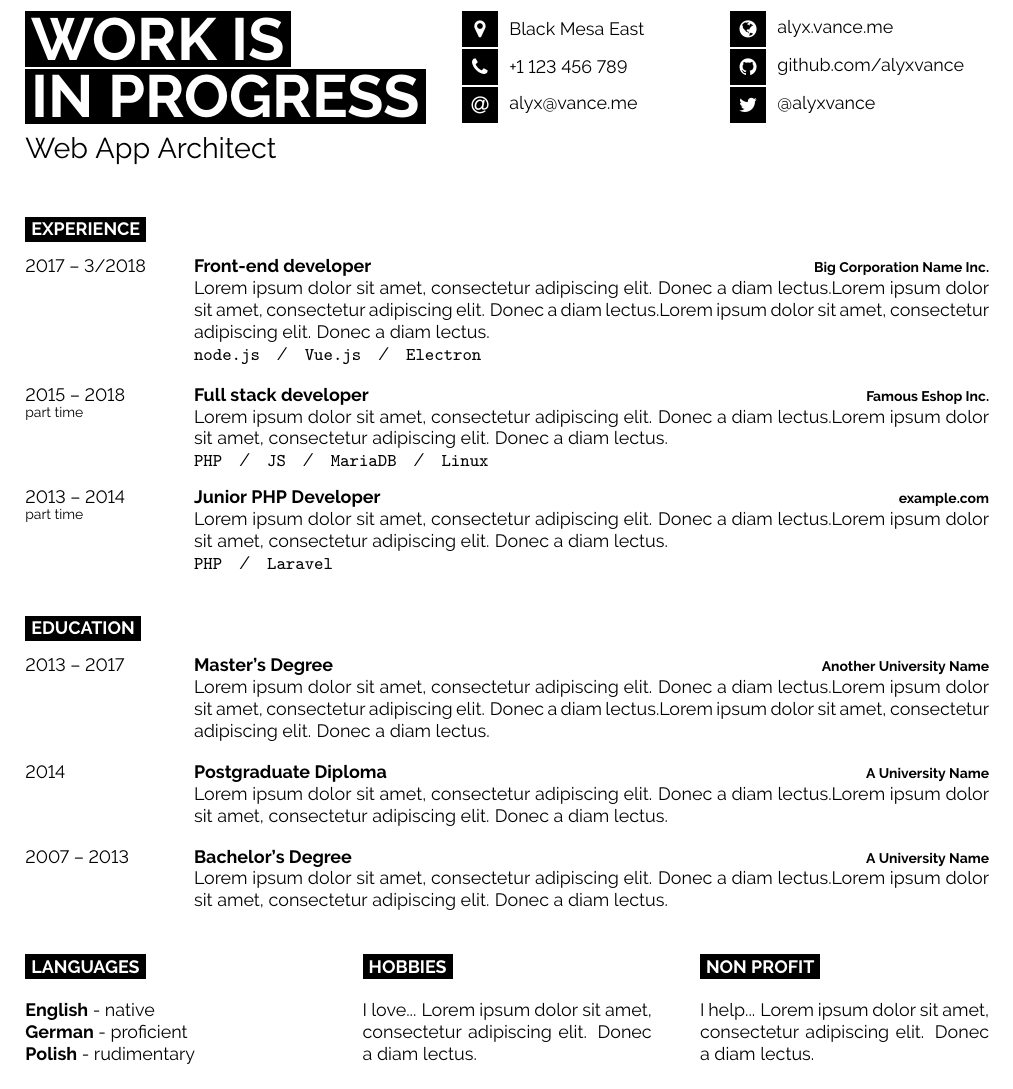
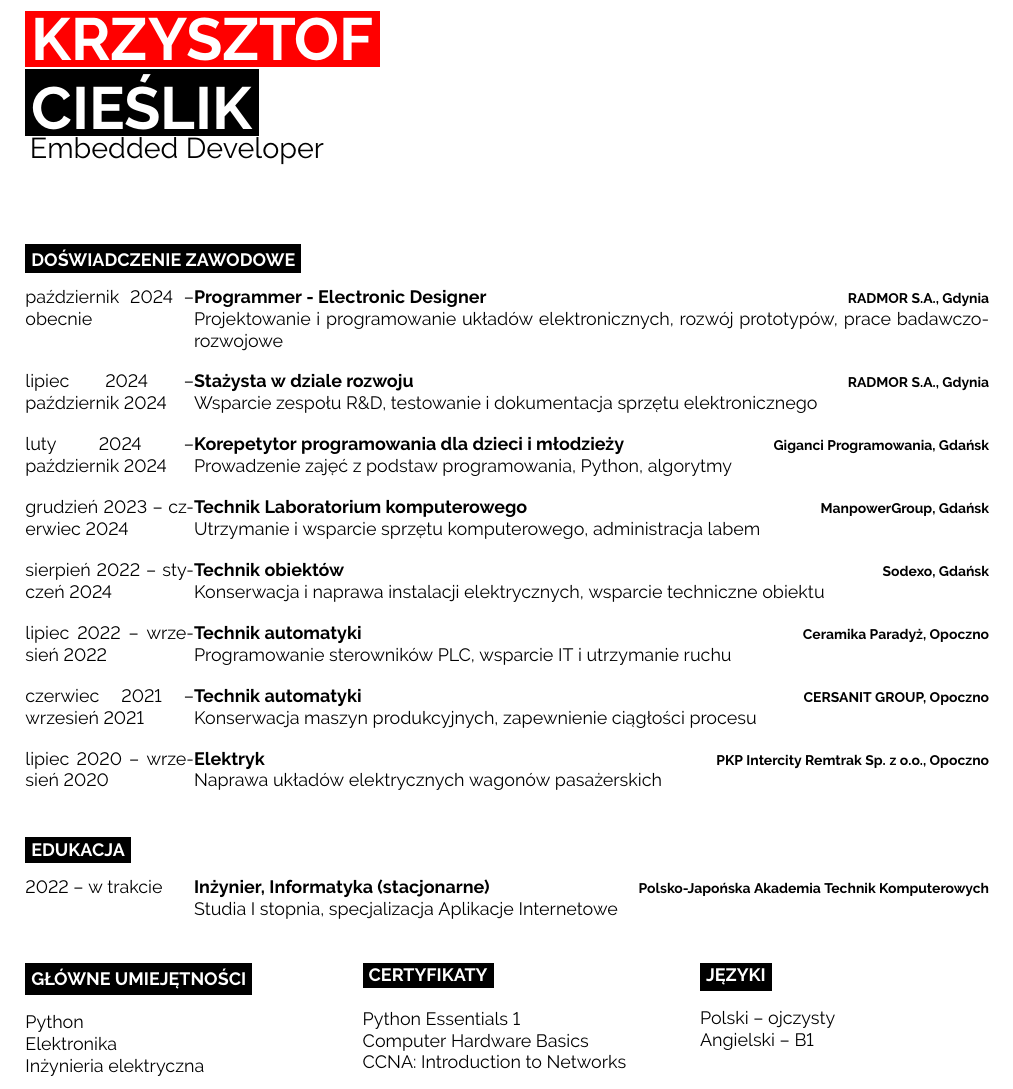
Before and after one commit to Hathor875/CV, a LaTeX document (main.tex): part of the page, cut at the place of the change. Compiled offline with pdfLaTeX.

Commit message:
new data

```diff
--- a/main.tex
+++ b/main.tex
@@ -27,121 +20,115 @@
 \begin{document}
 
 %----------------------------------------------------------------------------------------
-%	TITLE AND CONTACT INFORMATION
+% TITLE AND CONTACT INFORMATION
 %----------------------------------------------------------------------------------------
 
-\begin{minipage}[t]{0.45\textwidth} % 45% of the page width for name
-	\vspace{-\baselineskip} % Required for vertically aligning minipages
+\begin{minipage}[t]{0.40\textwidth}
+	\vspace{-\baselineskip}
+	\colorbox{red}{{\HUGE\textcolor{white}{\textbf{KRZYSZTOF}}}}\\
+	\colorbox{black}{{\HUGE\textcolor{white}{\textbf{CIEŚLIK}}}}\\
+	\vspace{6pt}
+	{\huge Embedded Developer}\\
+\end{minipage}\hfill
 
-	% If your name is very short, use just one of the lines below
-	% If your name is very long, reduce the font size or make the minipage wider and reduce the others proportionately
-	\colorbox{black}{{\HUGE\textcolor{white}{\textbf{\MakeUppercase{Work is}}}}} % First name
-
-	\colorbox{black}{{\HUGE\textcolor{white}{\textbf{\MakeUppercase{in progress}}}}} % Last name
-
-	\vspace{6pt}
-
-	{\huge Web App Architect} % Career or current job title
-\end{minipage}
-\begin{minipage}[t]{0.275\textwidth} % 27.5% of the page width for the first row of icons
-	\vspace{-\baselineskip} % Required for vertically aligning minipages
-
-	% The first parameter is the FontAwesome icon name, the second is the box size and the third is the text
-	% Other icons can be found by referring to fontawesome.pdf (supplied with the template) and using the word after \fa in the command for the icon you want
-	\icon{MapMarker}{12}{Black Mesa East}\\
-	\icon{Phone}{12}{+1 123 456 789}\\
-	\icon{At}{12}{\href{mailto:alyx@vance.me}{alyx@vance.me}}\\
-\end{minipage}
-\begin{minipage}[t]{0.275\textwidth} % 27.5% of the page width for the second row of icons
-	\vspace{-\baselineskip} % Required for vertically aligning minipages
-
-	% The first parameter is the FontAwesome icon name, the second is the box size and the third is the text
-	% Other icons can be found by referring to fontawesome.pdf (supplied with the template) and using the word after \fa in the command for the icon you want
-	\icon{Globe}{12}{\href{https://alyx.vance.me}{alyx.vance.me}}\\
-	\icon{Github}{12}{\href{https://github.com/alyxvance}{github.com/alyxvance}}\\
-	\icon{Twitter}{12}{\href{https://twitter.com/@alyxvance}{@alyxvance}}\\
-\end{minipage}
 
 \vspace{0.5cm}
 
 %----------------------------------------------------------------------------------------
-%	EXPERIENCE
+% EXPERIENCE
 %----------------------------------------------------------------------------------------
 
-\cvsect{Experience}
+\cvsect{Doświadczenie zawodowe}
 
 \begin{entrylist}
 	\entry
-		{2017 -- 3/2018}
-		{Front-end developer}
-		{Big Corporation Name Inc.}
-		{\lorem \lorem \lorem\\ \texttt{node.js}\slashsep\texttt{Vue.js}\slashsep\texttt{Electron}}
+		{październik 2024 -- obecnie}
+		{Programmer - Electronic Designer}
+		{RADMOR S.A., Gdynia}
+		{Projektowanie i programowanie układów elektronicznych, rozwój prototypów, prace badawczo-rozwojowe}
 	\entry
-		{2015 -- 2018\\\footnotesize{part time}}
-		{Full stack developer}
-		{Famous Eshop Inc.}
-		{\lorem\lorem\\ \texttt{PHP}\slashsep\texttt{JS}\slashsep\texttt{MariaDB}\slashsep\texttt{Linux}}
+		{lipiec 2024 -- październik 2024}
+		{Stażysta w dziale rozwoju}
+		{RADMOR S.A., Gdynia}
+		{Wsparcie zespołu R\&D, testowanie i dokumentacja sprzętu elektronicznego}
 	\entry
-		{2013 -- 2014\\\footnotesize{part time}}
-		{Junior PHP Developer}
-		{example.com}
-		{\lorem\lorem\\ \texttt{PHP}\slashsep\texttt{Laravel}}
+		{luty 2024 -- październik 2024}
+		{Korepetytor programowania dla dzieci i młodzieży}
+		{Giganci Programowania, Gdańsk}
+		{Prowadzenie zajęć z podstaw programowania, Python, algorytmy}
+	\entry
+		{grudzień 2023 -- czerwiec 2024}
+		{Technik Laboratorium komputerowego}
+		{ManpowerGroup, Gdańsk}
+		{Utrzymanie i wsparcie sprzętu komputerowego, administracja labem}
+	\entry
+		{sierpień 2022 -- styczeń 2024}
+		{Technik obiektów}
+		{Sodexo, Gdańsk}
+		{Konserwacja i naprawa instalacji elektrycznych, wsparcie techniczne obiektu}
+	\entry
+		{lipiec 2022 -- wrzesień 2022}
+		{Technik automatyki}
+		{Ceramika Paradyż, Opoczno}
+		{Programowanie sterowników PLC, wsparcie IT i utrzymanie ruchu}
+	\entry
+		{czerwiec 2021 -- wrzesień 2021}
+		{Technik automatyki}
+		{CERSANIT GROUP, Opoczno}
+		{Konserwacja maszyn produkcyjnych, zapewnienie ciągłości procesu}
+	\entry
+		{lipiec 2020 -- wrzesień 2020}
+		{Elektryk}
+		{PKP Intercity Remtrak Sp. z o.o., Opoczno}
+		{Naprawa układów elektrycznych wagonów pasażerskich}
 \end{entrylist}
 
 %----------------------------------------------------------------------------------------
-%	EDUCATION
+% EDUCATION
 %----------------------------------------------------------------------------------------
 
-\cvsect{Education}
+\cvsect{Edukacja}
 
 \begin{entrylist}
 	\entry
-		{2013 -- 2017}
-		{Master's Degree}
-		{Another University Name}
-		{\lorem\lorem\lorem}
-	\entry
-		{2014}
-		{Postgraduate Diploma}
-		{A University Name}
-		{\lorem\lorem}
-	\entry
-		{2007 -- 2013}
-		{Bachelor's Degree}
-		{A University Name}
-		{\lorem\lorem}
+		{2022 -- w trakcie}
+		{Inżynier, Informatyka (stacjonarne)}
+		{Polsko-Japońska Akademia Technik Komputerowych}
+		{Studia I stopnia, specjalizacja Aplikacje Internetowe}
 \end{entrylist}
 
 %----------------------------------------------------------------------------------------
-%	ADDITIONAL INFORMATION
+% ADDITIONAL INFORMATION
 %----------------------------------------------------------------------------------------
 
 \begin{minipage}[t]{0.3\textwidth}
-	\vspace{-\baselineskip} % Required for vertically aligning minipages
+	\vspace{-\baselineskip}
+	\cvsect{Główne umiejętności}
 
-	\cvsect{Languages}
+	Python\\
+	Elektronika\\
+	Inżynieria elektryczna
+\end{minipage}\hfill
+\begin{minipage}[t]{0.3\textwidth}
+	\vspace{-\baselineskip}
+	\cvsect{Certyfikaty}
 
-	\textbf{English} - native\\
-	\textbf{German} - proficient\\
-	\textbf{Polish} - rudimentary
-\end{minipage}
-\hfill
+	Python Essentials 1\\
+	Computer Hardware Basics\\
+	CCNA: Introduction to Networks
+\end{minipage}\hfill
 \begin{minipage}[t]{0.3\textwidth}
-	\vspace{-\baselineskip} % Required for vertically aligning minipages
+	\vspace{-\baselineskip}
+	\cvsect{Języki}
 
-	\cvsect{Hobbies}
-
-	I love... \lorem
-\end{minipage}
-\hfill
-\begin{minipage}[t]{0.3\textwidth}
-	\vspace{-\baselineskip} % Required for vertically aligning minipages
-
-	\cvsect{Non profit}
-
-	I help... \lorem
+	Polski – ojczysty\\
+	Angielski – B1
 \end{minipage}
 
 %----------------------------------------------------------------------------------------
+% DATA PROCESSING CONSENT FOOTER
+%----------------------------------------------------------------------------------------
+
+\vfill
 
 \end{document}
```
Also changed, not shown: main.tex (9 more changed lines).
